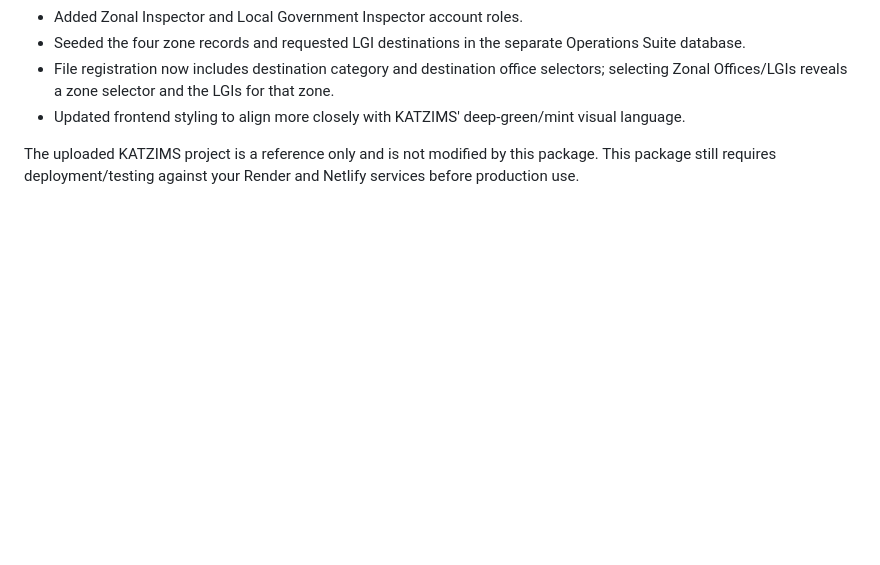
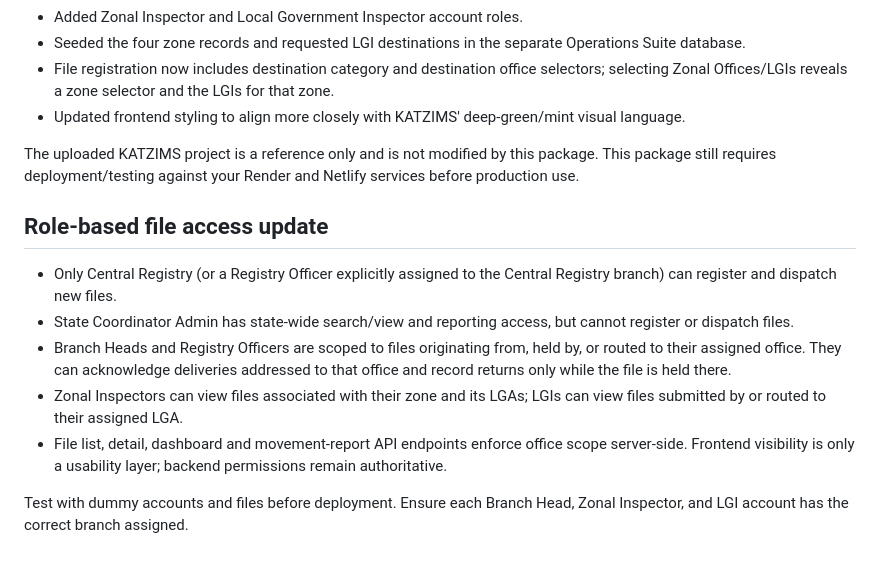
Before and after one commit to winter0019/katsuite, a Markdown page: README.md, the part around the change. Drawn GitHub-style; blank space fills up the shorter version.

```diff
--- a/README.md
+++ b/README.md
@@ -56,3 +56,13 @@ Separate state-level application for Central Registry and Secretariat file track
 - Updated frontend styling to align more closely with KATZIMS' deep-green/mint visual language.
 
 The uploaded KATZIMS project is a reference only and is not modified by this package. This package still requires deployment/testing against your Render and Netlify services before production use.
+
+
+## Role-based file access update
+- Only Central Registry (or a Registry Officer explicitly assigned to the Central Registry branch) can register and dispatch new files.
+- State Coordinator Admin has state-wide search/view and reporting access, but cannot register or dispatch files.
+- Branch Heads and Registry Officers are scoped to files originating from, held by, or routed to their assigned office. They can acknowledge deliveries addressed to that office and record returns only while the file is held there.
+- Zonal Inspectors can view files associated with their zone and its LGAs; LGIs can view files submitted by or routed to their assigned LGA.
+- File list, detail, dashboard and movement-report API endpoints enforce office scope server-side. Frontend visibility is only a usability layer; backend permissions remain authoritative.
+
+Test with dummy accounts and files before deployment. Ensure each Branch Head, Zonal Inspector, and LGI account has the correct branch assigned.
```
